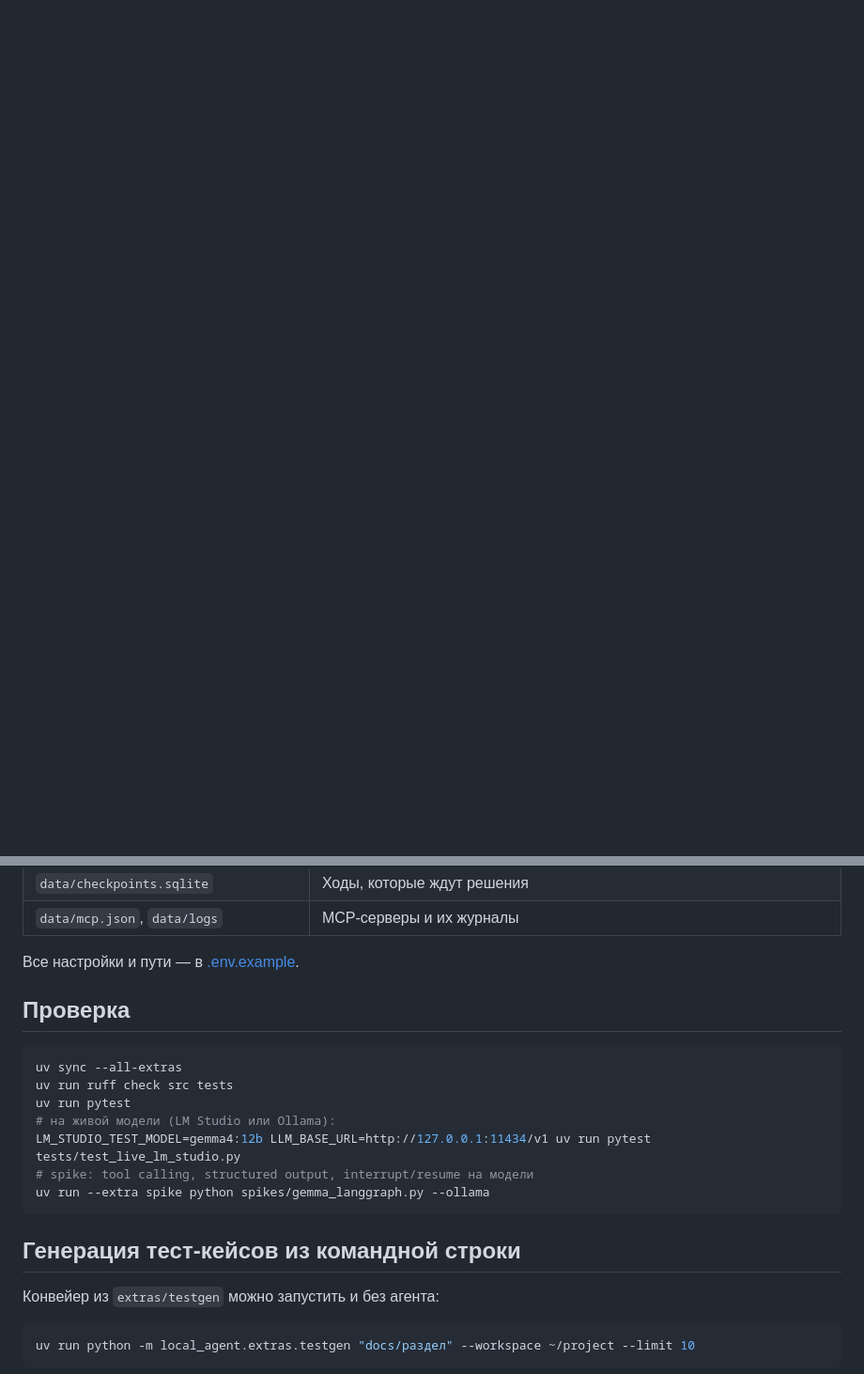
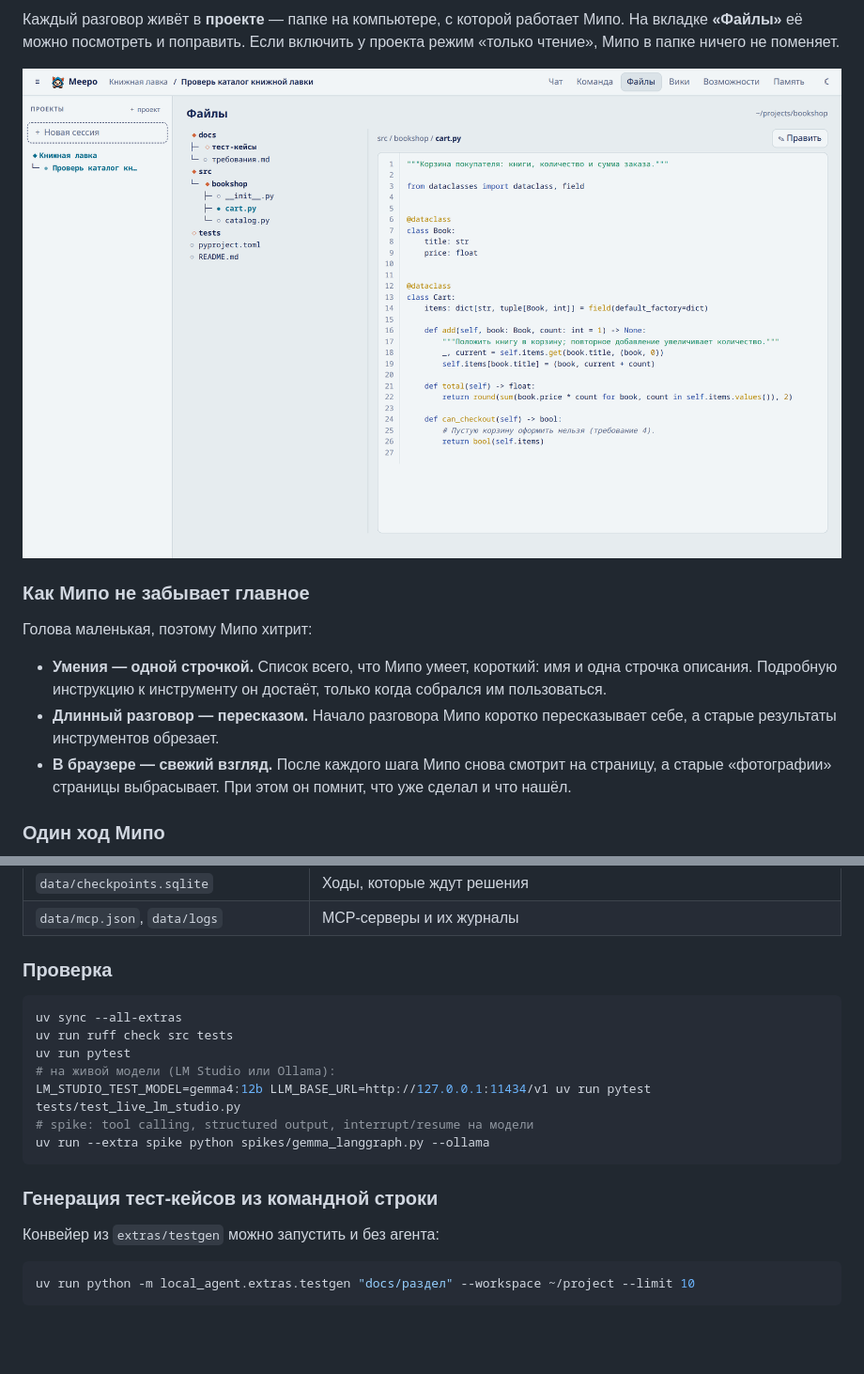
Before and after one commit to Pauelbel/my-personal-ai, a Markdown page: README.md, 2 parts joined by grey strips. Shown: that part at 94% size. Drawn GitHub-style; pictures changed too: docs/images/files.png (added); blank space fills up the shorter version.

````diff
--- a/README.md
+++ b/README.md
@@ -48,0 +66,14 @@
+Каждый разговор живёт в **проекте** — папке на компьютере, с которой работает Мипо. На вкладке **«Файлы»** её можно посмотреть и поправить. Если включить у проекта режим «только чтение», Мипо в папке ничего не поменяет.
+
+![Вкладка «Файлы»: дерево учебного проекта и открытый файл cart.py](docs/images/files.png)
+
+### Как Мипо не забывает главное
+
+Голова маленькая, поэтому Мипо хитрит:
+
+- **Умения — одной строчкой.** Список всего, что Мипо умеет, короткий: имя и одна строчка описания. Подробную инструкцию к инструменту он достаёт, только когда собрался им пользоваться.
+- **Длинный разговор — пересказом.** Начало разговора Мипо коротко пересказывает себе, а старые результаты инструментов обрезает.
+- **В браузере — свежий взгляд.** После каждого шага Мипо снова смотрит на страницу, а старые «фотографии» страницы выбрасывает. При этом он помнит, что уже сделал и что нашёл.
+
+### Один ход Мипо
+
@@ -73,9 +137,7 @@ uv run uvicorn local_agent.main:app --host 127.0.0.1
 | `data/checkpoints.sqlite` | Ходы, которые ждут решения |
 | `data/mcp.json`, `data/logs` | MCP-серверы и их журналы |
 
-Все настройки и пути — в [.env.example](.env.example).
-
-## Проверка
+### Проверка
 
 ```bash
 uv sync --all-extras
@@ -87,7 +149,7 @@ LM_STUDIO_TEST_MODEL=gemma4:12b LLM_BASE_URL=http://127.0.0.1:11434/v1 uv run py
 uv run --extra spike python spikes/gemma_langgraph.py --ollama
 ```
 
-## Генерация тест-кейсов из командной строки
+### Генерация тест-кейсов из командной строки
 
 Конвейер из `extras/testgen` можно запустить и без агента:
 
````
Also changed, not shown: other parts of README.md (+88 -38 lines), docs/images/team.png (added), docs/images/wiki.png (added), 15 other files.
